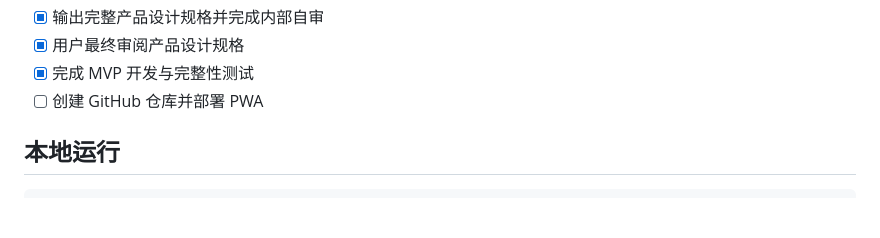
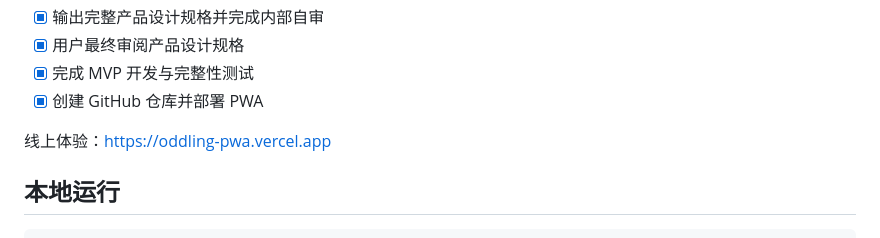
Before and after one commit to Maropion03/oddling-pwa, a Markdown page: README.md, the part around the change. Drawn GitHub-style; blank space fills up the shorter version.

Commit message:
docs: add Oddling production release

```diff
--- a/README.md
+++ b/README.md
@@ -128,7 +128,9 @@
 - [x] 输出完整产品设计规格并完成内部自审
 - [x] 用户最终审阅产品设计规格
 - [x] 完成 MVP 开发与完整性测试
-- [ ] 创建 GitHub 仓库并部署 PWA
+- [x] 创建 GitHub 仓库并部署 PWA
+
+线上体验：<https://oddling-pwa.vercel.app>
 
 ## 本地运行
 
```
